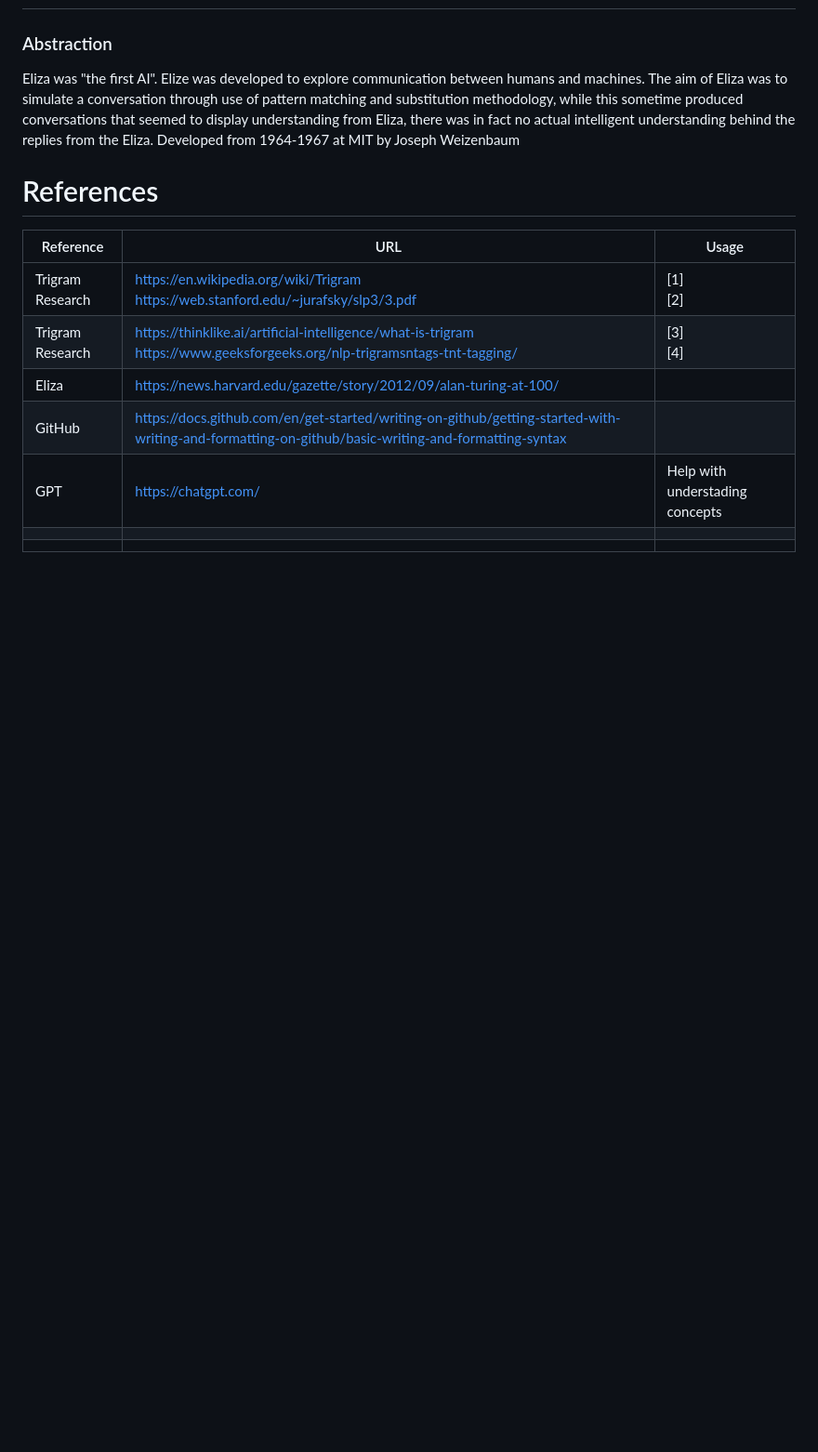
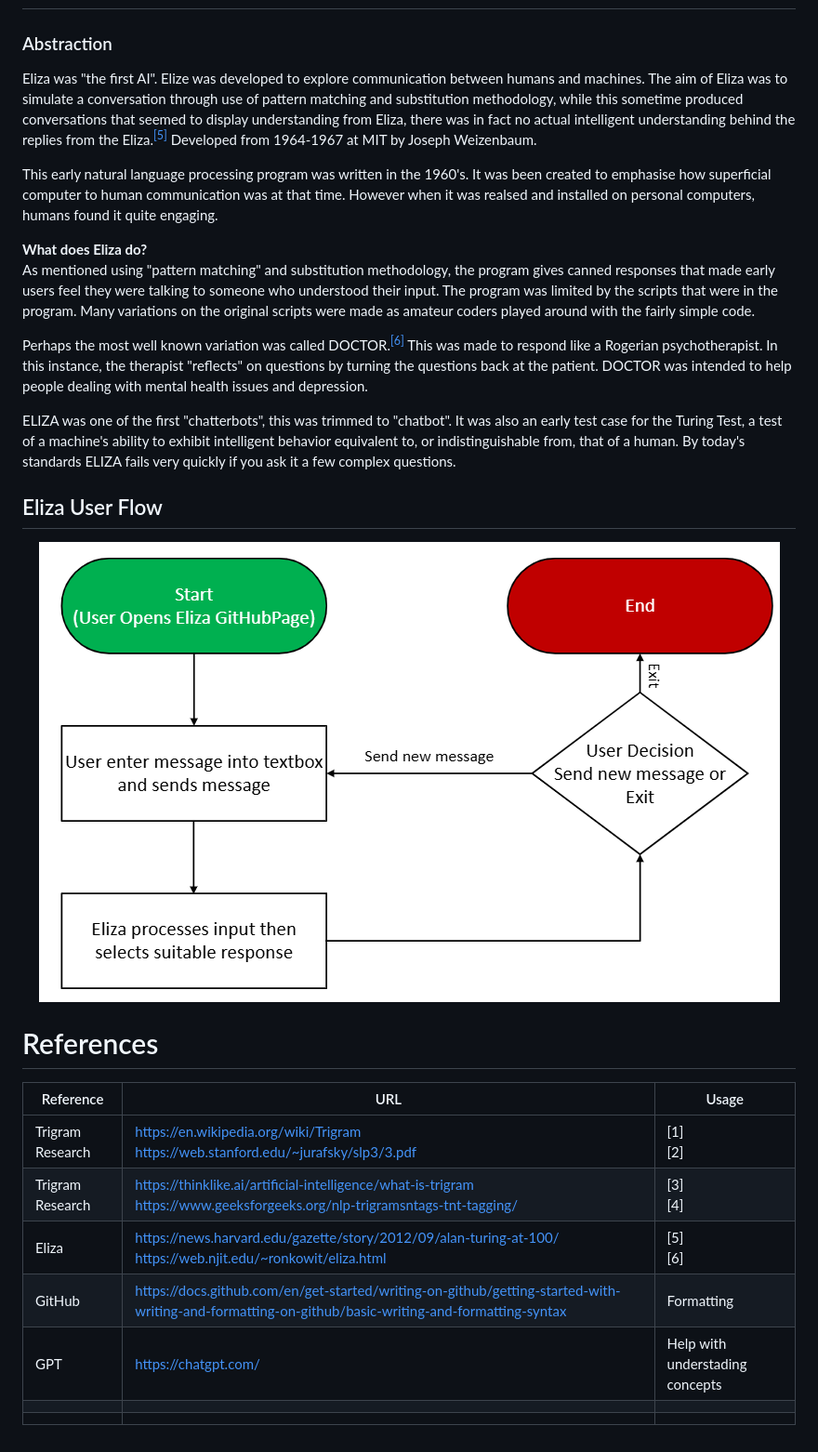
Before and after one commit to Hughem27/emergingtech, a Markdown page: README.md, the part around the change. Shown: that part at 93% size. Rendered like a GitHub page; pictures changed too: Eliza/Eliza Chatbot User Flow.png (added); blank space fills up the shorter version.

Commit message:
RDME: Added User Flow Diagram for Eliza and more research on Eliza

```diff
--- a/README.md
+++ b/README.md
@@ -84,16 +84,29 @@ Trigrams are an NLP concept and tool used in simpler statistical models. They ar
 
 # Eliza Chatbot
 ### Abstraction
-Eliza was "the first AI". Elize was developed to explore communication between humans and machines. The aim of Eliza was to simulate a conversation through use of pattern matching and substitution methodology, while this sometime produced conversations that seemed to display understanding from Eliza, there was in fact no actual intelligent understanding behind the replies from the Eliza. Developed from 1964-1967 at MIT by Joseph Weizenbaum
+Eliza was "the first AI". Elize was developed to explore communication between humans and machines. The aim of Eliza was to simulate a conversation through use of pattern matching and substitution methodology, while this sometime produced conversations that seemed to display understanding from Eliza, there was in fact no actual intelligent understanding behind the replies from the Eliza.<sup>[[5]](#reference-5)</sup> Developed from 1964-1967 at MIT by Joseph Weizenbaum.
 
+This early natural language processing program was written in the 1960's. It was been created to emphasise how superficial computer to human communication was at that time. However when it was realsed and installed on personal computers, humans found it quite engaging.
+
+**What does Eliza do?**<br>
+As mentioned using "pattern matching" and substitution methodology, the program gives canned responses that made early users feel they were talking to someone who understood their input. The program was limited by the scripts that were in the program. Many variations on the original scripts were made as amateur coders played around with the fairly simple code.
+
+Perhaps the most well known variation was called DOCTOR.<sup>[[6]](#reference-6)</sup> This was made to respond like a Rogerian psychotherapist. In this instance, the therapist "reflects" on questions by turning the questions back at the patient. DOCTOR was intended to help people dealing with mental health issues and depression.
+
+ELIZA was one of the first "chatterbots", this was trimmed to "chatbot". It was also an early test case for the Turing Test, a test of a machine's ability to exhibit intelligent behavior equivalent to, or indistinguishable from, that of a human. By today's standards ELIZA fails very quickly if you ask it a few complex questions.
+
+## Eliza User Flow
+<p align="center">
+  <img src="./Eliza/Eliza Chatbot User Flow.png" />
+</p>
 
 # References
 | Reference     | URL     | Usage |
 |--------------|-------|-------|
 | Trigram Research | https://en.wikipedia.org/wiki/Trigram <br> https://web.stanford.edu/~jurafsky/slp3/3.pdf |[<a id="reference-1">1</a>]<br> [<a id="reference-2">2</a>]|
 | Trigram Research |https://thinklike.ai/artificial-intelligence/what-is-trigram <br> https://www.geeksforgeeks.org/nlp-trigramsntags-tnt-tagging/ |[<a id="reference-3">3</a>]<br> [<a id="reference-4">4</a>]|
-| Eliza | https://news.harvard.edu/gazette/story/2012/09/alan-turing-at-100/ ||
-| GitHub | https://docs.github.com/en/get-started/writing-on-github/getting-started-with-writing-and-formatting-on-github/basic-writing-and-formatting-syntax ||
+| Eliza | https://news.harvard.edu/gazette/story/2012/09/alan-turing-at-100/ <br> https://web.njit.edu/~ronkowit/eliza.html |[<a id="reference-5">5</a>]<br>[<a id="reference-6">6</a>] |
+| GitHub | https://docs.github.com/en/get-started/writing-on-github/getting-started-with-writing-and-formatting-on-github/basic-writing-and-formatting-syntax |Formatting|
 | GPT | https://chatgpt.com/  | Help with understading concepts |
 |   |   |
 |   |   |
```
